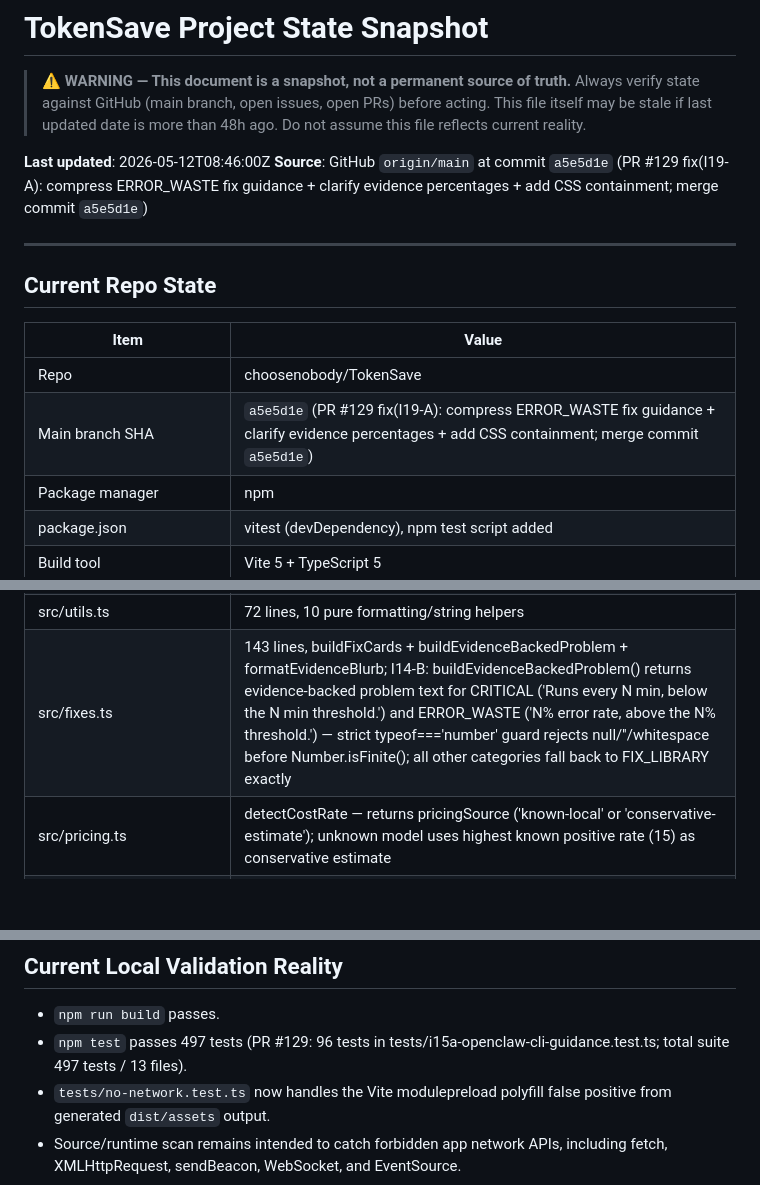
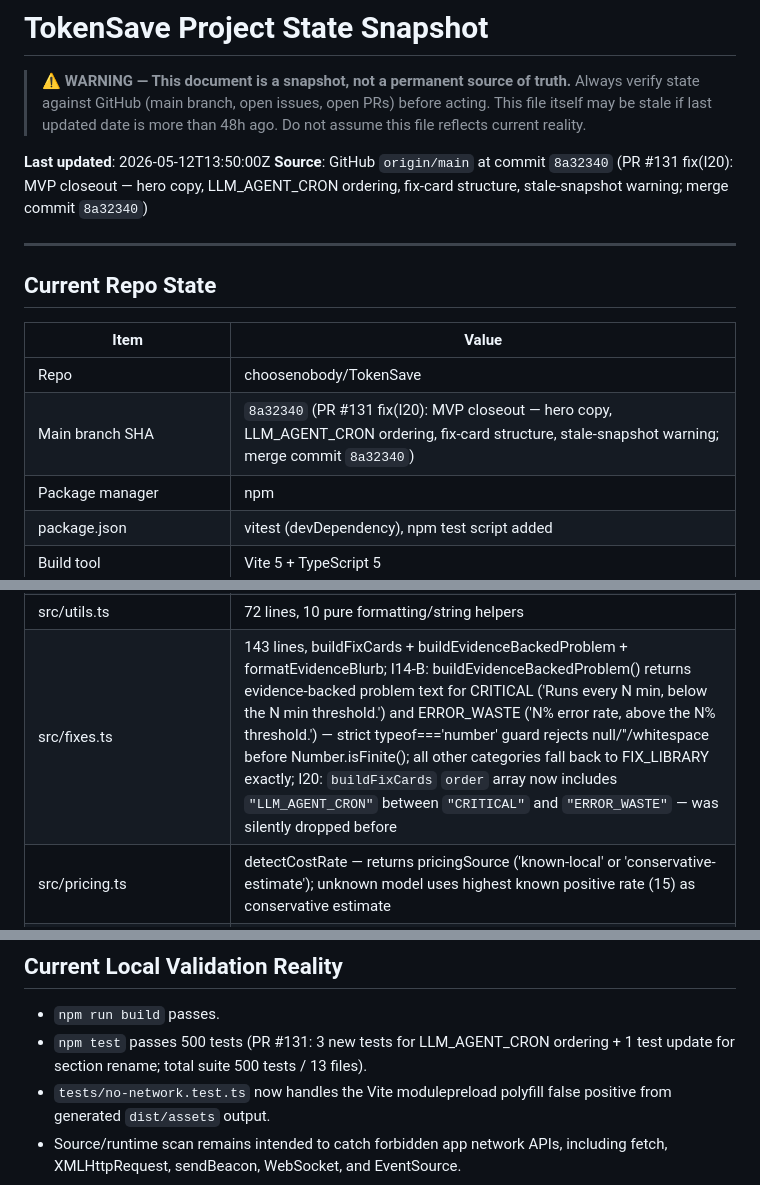
Before and after one commit to choosenobody/TokenSave, a Markdown page: docs/PROJECT_STATE.md, 3 parts joined by grey strips. Rendered like a GitHub page; blank space fills up the shorter version.

Commit message:
docs(PROJECT_STATE): refresh after PR #131 — I20 CLOSED, main SHA 8a32340, 500 tests

```diff
--- a/docs/PROJECT_STATE.md
+++ b/docs/PROJECT_STATE.md
@@ -5,8 +5,8 @@
 > This file itself may be stale if last updated date is more than 48h ago.
 > Do not assume this file reflects current reality.
 
-**Last updated**: 2026-05-12T08:46:00Z
-**Source**: GitHub `origin/main` at commit `a5e5d1e` (PR #129 fix(I19-A): compress ERROR_WASTE fix guidance + clarify evidence percentages + add CSS containment; merge commit `a5e5d1e`)
+**Last updated**: 2026-05-12T13:50:00Z
+**Source**: GitHub `origin/main` at commit `8a32340` (PR #131 fix(I20): MVP closeout — hero copy, LLM_AGENT_CRON ordering, fix-card structure, stale-snapshot warning; merge commit `8a32340`)
 
 ---
 
@@ -15,7 +15,7 @@
 | Item | Value |
 |------|-------|
 | Repo | choosenobody/TokenSave |
-| Main branch SHA | `a5e5d1e` (PR #129 fix(I19-A): compress ERROR_WASTE fix guidance + clarify evidence percentages + add CSS containment; merge commit `a5e5d1e`) |
+| Main branch SHA | `8a32340` (PR #131 fix(I20): MVP closeout — hero copy, LLM_AGENT_CRON ordering, fix-card structure, stale-snapshot warning; merge commit `8a32340`) |
 | Package manager | npm |
 | package.json | vitest (devDependency), npm test script added |
 | Build tool | Vite 5 + TypeScript 5 |
@@ -29,7 +29,7 @@
 | src/parser.ts | ~340 lines, parseJson / parseJsonl / parseZipEntries + private ZIP helpers + exported detectImportSource(dataset) pure function (source type detection, audit confidence, supportedRuleHint, evidence hints) + private hasFiniteTokenField helper (zero-token alias detection); I9-B: exported buildReadinessGaps(summary) pure function — maps ImportSummary EvidenceHint to ReadinessGap[] (one entry per missing evidence signal with affected diagnostics and manual next steps); I18-B: detectImportSource adds job.payload.model to hasModels check |
 | src/constants.ts | COST_RATES / FIX_LIBRARY / FIX_BADGES; COST_RATES entries now carry 5 metadata fields: source, sourceType, checkedDate, status, approximationNote (all source=null, sourceType='unverified', checkedDate=null, status='unknown' for I4-A placeholder) |
 | src/utils.ts | 72 lines, 10 pure formatting/string helpers |
-| src/fixes.ts | 143 lines, buildFixCards + buildEvidenceBackedProblem + formatEvidenceBlurb; I14-B: buildEvidenceBackedProblem() returns evidence-backed problem text for CRITICAL ('Runs every N min, below the N min threshold.') and ERROR_WASTE ('N% error rate, above the N% threshold.') — strict typeof==='number' guard rejects null/''/whitespace before Number.isFinite(); all other categories fall back to FIX_LIBRARY exactly |
+| src/fixes.ts | 143 lines, buildFixCards + buildEvidenceBackedProblem + formatEvidenceBlurb; I14-B: buildEvidenceBackedProblem() returns evidence-backed problem text for CRITICAL ('Runs every N min, below the N min threshold.') and ERROR_WASTE ('N% error rate, above the N% threshold.') — strict typeof==='number' guard rejects null/''/whitespace before Number.isFinite(); all other categories fall back to FIX_LIBRARY exactly; I20: `buildFixCards` `order` array now includes `"LLM_AGENT_CRON"` between `"CRITICAL"` and `"ERROR_WASTE"` — was silently dropped before |
 | src/pricing.ts | detectCostRate — returns pricingSource ('known-local' or 'conservative-estimate'); unknown model uses highest known positive rate (15) as conservative estimate |
 | tests/pricing.test.ts | 17 tests, COST_RATES metadata field tests + detectCostRate characterization/regression + I4-B1 premium-saving regression tests (3 new); all COST_RATES entries marked unverified/unknown for I4-A |
 | tests/parser.test.ts | ~711 lines, parseJson / parseJsonl / parseZipEntries characterization tests (12 inline + 4 fixture-based) + detectImportSource tests (19 new) + buildReadinessGaps tests (12 new, including 3 jobs/runs regression cases) + I11-A import readiness regression coverage (14 new); total 50 parser tests |
@@ -260,7 +262,7 @@
 ## Current Local Validation Reality
 
 - `npm run build` passes.
-- `npm test` passes 497 tests (PR #129: 96 tests in tests/i15a-openclaw-cli-guidance.test.ts; total suite 497 tests / 13 files).
+- `npm test` passes 500 tests (PR #131: 3 new tests for LLM_AGENT_CRON ordering + 1 test update for section rename; total suite 500 tests / 13 files).
 - `tests/no-network.test.ts` now handles the Vite modulepreload polyfill false positive from generated `dist/assets` output.
 - Source/runtime scan remains intended to catch forbidden app network APIs, including fetch, XMLHttpRequest, sendBeacon, WebSocket, and EventSource.
 
```
Also changed, not shown: other parts of docs/PROJECT_STATE.md (+3 -1 lines).
